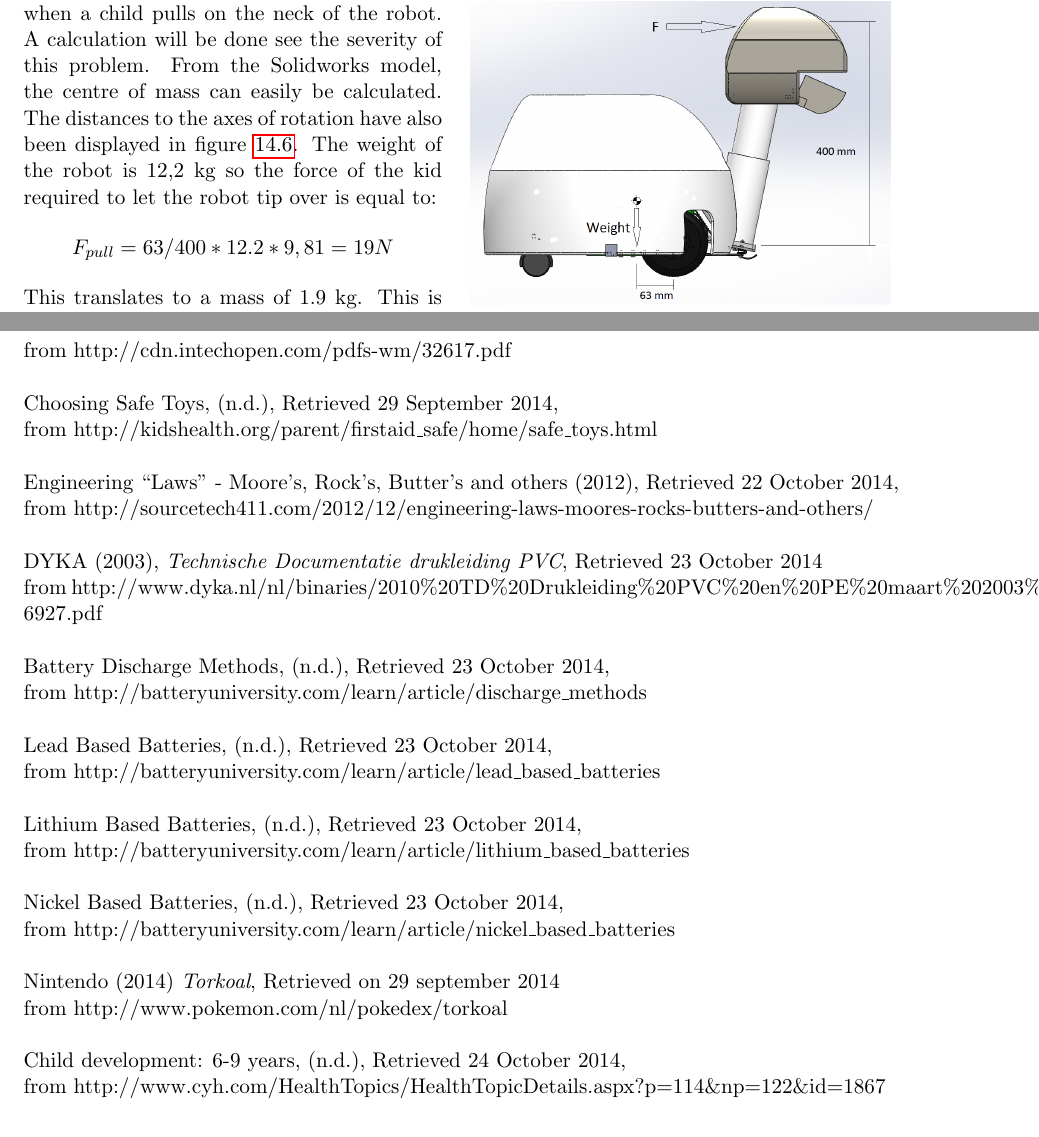
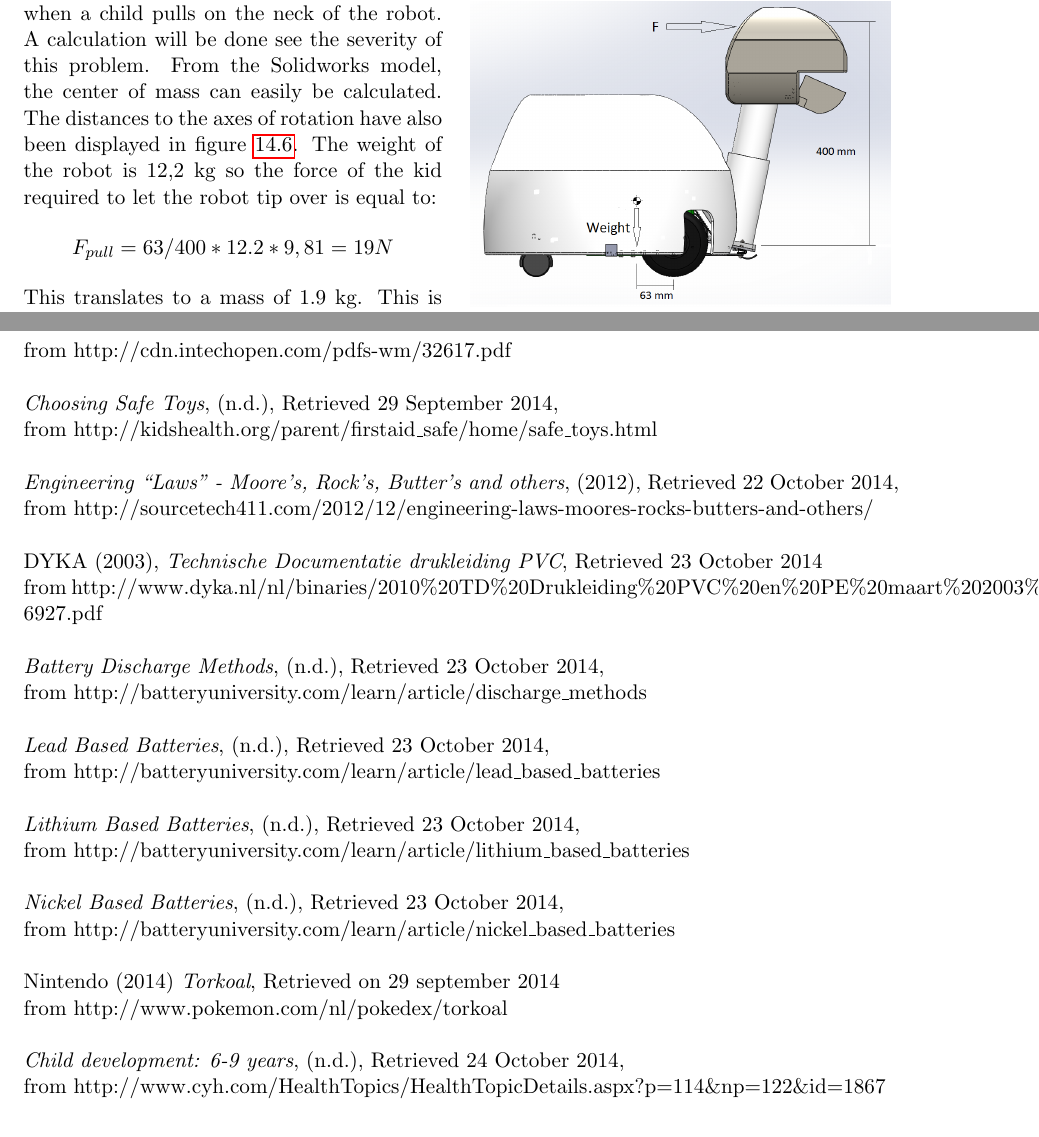
Before and after one commit to thijser/robotica-minor-5, a LaTeX thesis (LaTeX/Process report 1.tex): two parts of pages 37 and 51 of 121, joined at a grey line, cut so that both start at the same text. Compiled offline with pdfLaTeX.

Commit message:
References geitalized

```diff
--- a/LaTeX/Process report 1.tex
+++ b/LaTeX/Process report 1.tex
@@ -583,7 +583,7 @@ Conclusion: this is enough to support a child pulling it. How much force the rob
   \caption{ }
   \label{figure:weigth}
 \end{wrapfigure}
-As you can see in figure \ref{figure:weigth}, the robot has a design that is possibly vulnerable to tip over, when a child pulls on the neck of the robot. A calculation will be done see the severity of this problem. From the Solidworks model, the centre of mass can easily be calculated. The distances to the axes of rotation have also been displayed in figure \ref{figure:weigth}. The weight of the robot is 12,2 kg so the force of the kid required to let the robot tip over is equal to:
+As you can see in figure \ref{figure:weigth}, the robot has a design that is possibly vulnerable to tip over, when a child pulls on the neck of the robot. A calculation will be done see the severity of this problem. From the Solidworks model, the center of mass can easily be calculated. The distances to the axes of rotation have also been displayed in figure \ref{figure:weigth}. The weight of the robot is 12,2 kg so the force of the kid required to let the robot tip over is equal to:
 \[F_{pull} = 63/400 *12.2*9,81 = 19 N \]
 This translates to a mass of 1.9 kg. This is very low, even for a child, so the robot will easily be pulled over. To compensate for this, it is necessary to add weight to back (the left end in figure \ref{figure:weigth}) of the robot. Here, there is already a battery installed, but a second battery could give the pulling force needed a multiplication of 2. A last resort could be the installation of extra dead weight like scrap metal or brick at the back of the robot. This would of course lead to an increase in energy consumption by the driving motors, slow the robot down and would give no other benefit than stability, in comparison to the battery which would provide extra power. Concluding, adding extra batteries to the back of the robot would be best to prevent the robot from tipping over.
 
@@ -781,25 +781,25 @@ Gray, L.(2014), \textit{Britain\rq{}s \lq{}litter epidemic\rq{} costs almost 1bn
 \\
 Viola, N., Corpino, S., Fioriti, M. and Stesina. F.(2012), \textit{Functional Analysis in Systems Engineering: Methodology and Applications}, Retrieved 10 September 2014, \\from http://cdn.intechopen.com/pdfs-wm/32617.pdf \\
 \\
-Choosing Safe Toys, (n.d.), Retrieved 29 September 2014, \\from http://kidshealth.org/parent/firstaid\_safe/home/safe\_toys.html \\
+\textit{Choosing Safe Toys}, (n.d.), Retrieved 29 September 2014, \\from http://kidshealth.org/parent/firstaid\_safe/home/safe\_toys.html \\
 \\
-Engineering \lq\lq{}Laws\rq\rq{} - Moore\rq{}s, Rock\rq{}s, Butter\rq{}s and others (2012), Retrieved 22 October 2014, \\from http://sourcetech411.com/2012/12/engineering-laws-moores-rocks-butters-and-others/ \\
+\textit{Engineering \lq\lq{}Laws\rq\rq{} - Moore\rq{}s, Rock\rq{}s, Butter\rq{}s and others}, (2012), Retrieved 22 October 2014, \\from http://sourcetech411.com/2012/12/engineering-laws-moores-rocks-butters-and-others/ \\
 \\
 DYKA (2003), \textit{Technische Documentatie drukleiding PVC}, Retrieved 23 October 2014 \\
 from http://www.dyka.nl/nl/binaries/2010\%20TD\%20Drukleiding\%20PVC\%20en\%20PE\%20maart\%202003\%20nwe\%20omslag\_tcm29-6927.pdf \\
 \\
-Battery Discharge Methods, (n.d.), Retrieved 23 October 2014, \\from http://batteryuniversity.com/learn/article/discharge\_methods\\
+\textit{Battery Discharge Methods}, (n.d.), Retrieved 23 October 2014, \\from http://batteryuniversity.com/learn/article/discharge\_methods\\
 \\
-Lead Based Batteries, (n.d.), Retrieved 23 October 2014, \\from http://batteryuniversity.com/learn/article/lead\_based\_batteries \\
+\textit{Lead Based Batteries}, (n.d.), Retrieved 23 October 2014, \\from http://batteryuniversity.com/learn/article/lead\_based\_batteries \\
 \\
-Lithium Based Batteries, (n.d.), Retrieved 23 October 2014, \\from http://batteryuniversity.com/learn/article/lithium\_based\_batteries \\
+\textit{Lithium Based Batteries}, (n.d.), Retrieved 23 October 2014, \\from http://batteryuniversity.com/learn/article/lithium\_based\_batteries \\
 \\
-Nickel Based Batteries, (n.d.), Retrieved 23 October 2014, \\from
+\textit{Nickel Based Batteries}, (n.d.), Retrieved 23 October 2014, \\from
 http://batteryuniversity.com/learn/article/nickel\_based\_batteries \\
 \\
 Nintendo (2014) \textit{Torkoal}, Retrieved on 29 september 2014\\ from http://www.pokemon.com/nl/pokedex/torkoal \\
 \\
-Child development: 6-9 years, (n.d.), Retrieved 24 October 2014, \\from http://www.cyh.com/HealthTopics/HealthTopicDetails.aspx?p=114\&np=122\&id=1867\\
+\textit{Child development: 6-9 years}, (n.d.), Retrieved 24 October 2014, \\from http://www.cyh.com/HealthTopics/HealthTopicDetails.aspx?p=114\&np=122\&id=1867\\
 \\
 \begin{appendices}
 \chapter{Use Cases}
```
Also changed, not shown: LaTeX/Process report 1.tex (2 more changed lines), 1 other file.
